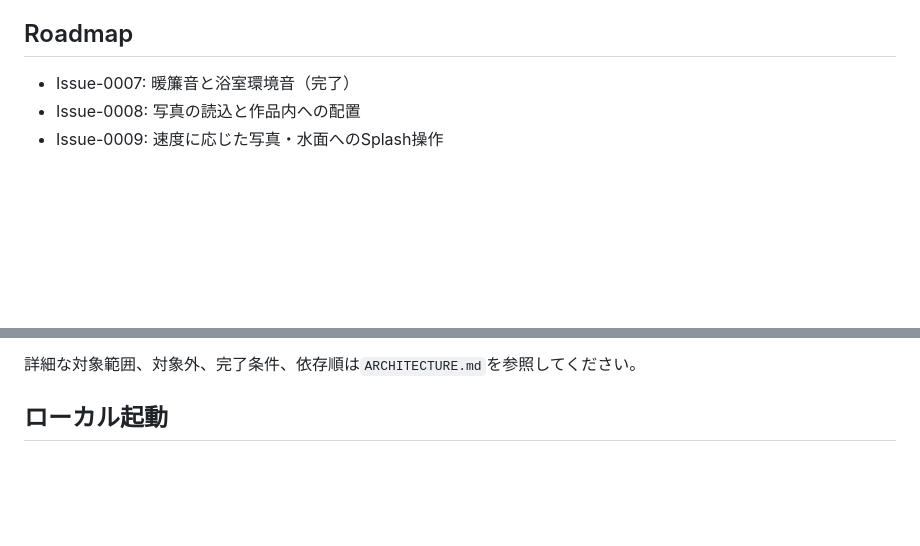
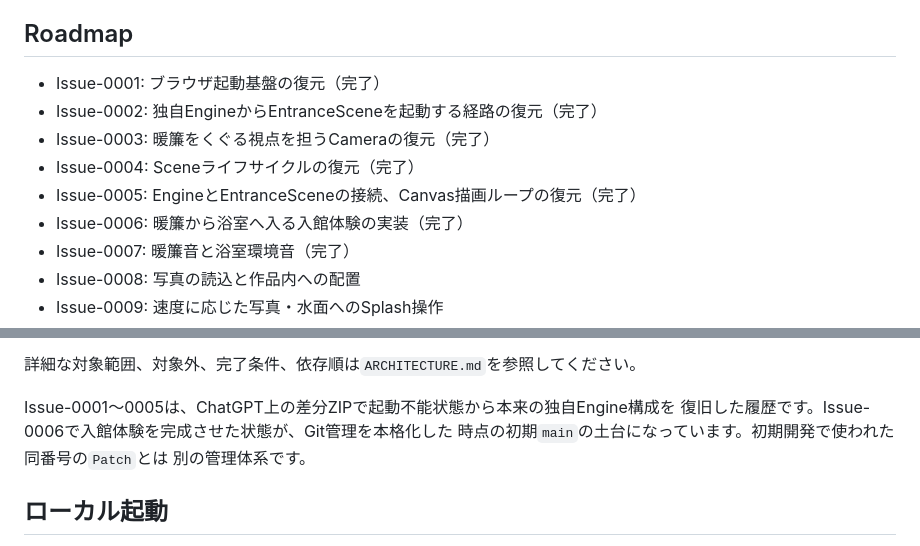
Before and after one commit to tkatochin/SplashDesigner, a Markdown page: README.md, 2 parts joined by grey strips. Drawn GitHub-style; blank space fills up the shorter version.

Commit message:
Document Issues 0001 through 0006

```diff
--- a/README.md
+++ b/README.md
@@ -26,6 +26,12 @@ featureブランチのマージ待ちです。
 
 ## Roadmap
 
+- Issue-0001: ブラウザ起動基盤の復元（完了）
+- Issue-0002: 独自EngineからEntranceSceneを起動する経路の復元（完了）
+- Issue-0003: 暖簾をくぐる視点を担うCameraの復元（完了）
+- Issue-0004: Sceneライフサイクルの復元（完了）
+- Issue-0005: EngineとEntranceSceneの接続、Canvas描画ループの復元（完了）
+- Issue-0006: 暖簾から浴室へ入る入館体験の実装（完了）
 - Issue-0007: 暖簾音と浴室環境音（完了）
 - Issue-0008: 写真の読込と作品内への配置
 - Issue-0009: 速度に応じた写真・水面へのSplash操作
@@ -45,6 +51,11 @@ featureブランチのマージ待ちです。
 - Issue-0023: 左壁を窓へ変更し、柱・排水グレーチング・左側オーバーフロー流路を追加（完了）
 
 詳細な対象範囲、対象外、完了条件、依存順は`ARCHITECTURE.md`を参照してください。
+
+Issue-0001〜0005は、ChatGPT上の差分ZIPで起動不能状態から本来の独自Engine構成を
+復旧した履歴です。Issue-0006で入館体験を完成させた状態が、Git管理を本格化した
+時点の初期`main`の土台になっています。初期開発で使われた同番号の`Patch`とは
+別の管理体系です。
 
 ## ローカル起動
 
```
Also changed, not shown: ARCHITECTURE.md (+60 -1 lines).
